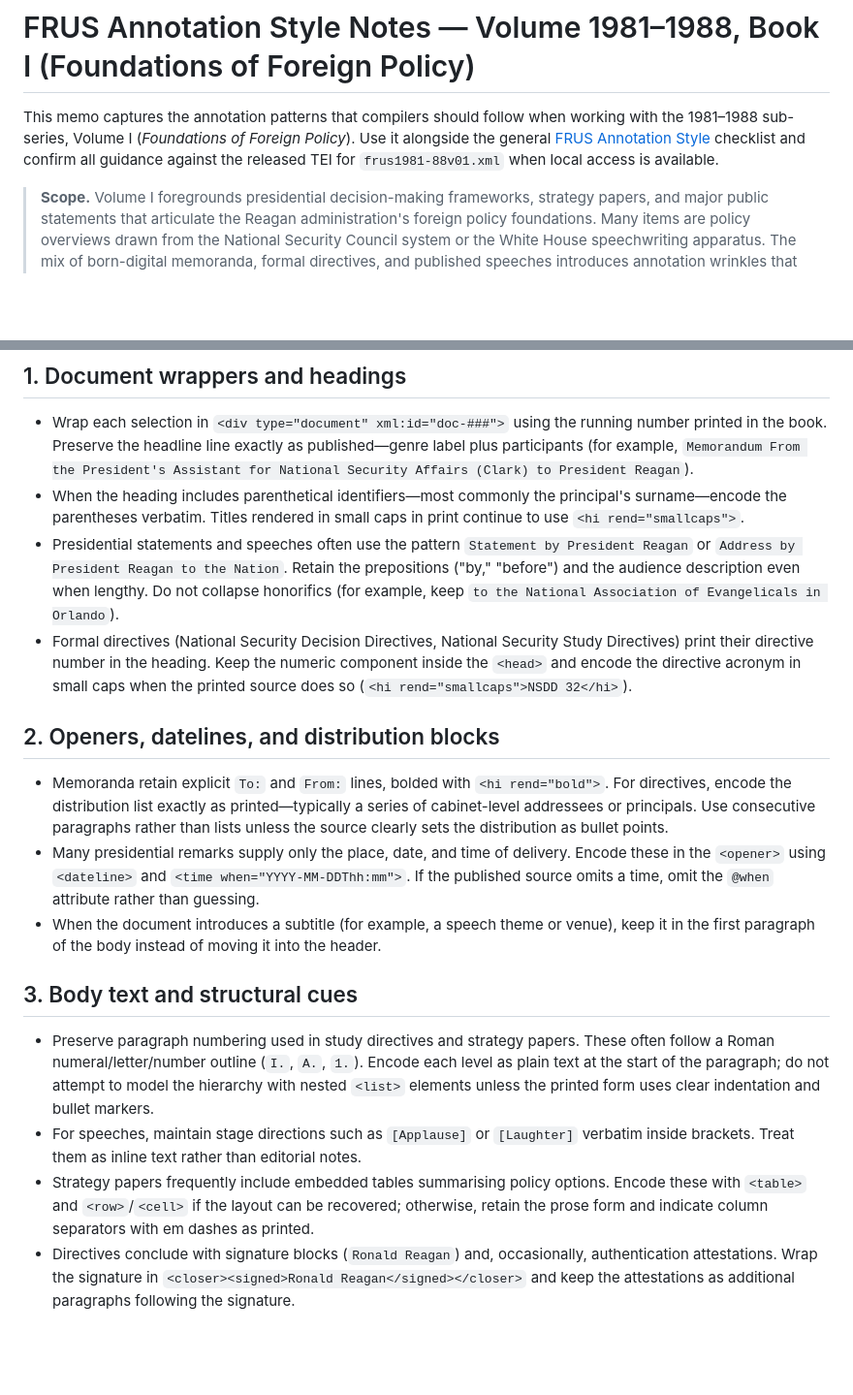
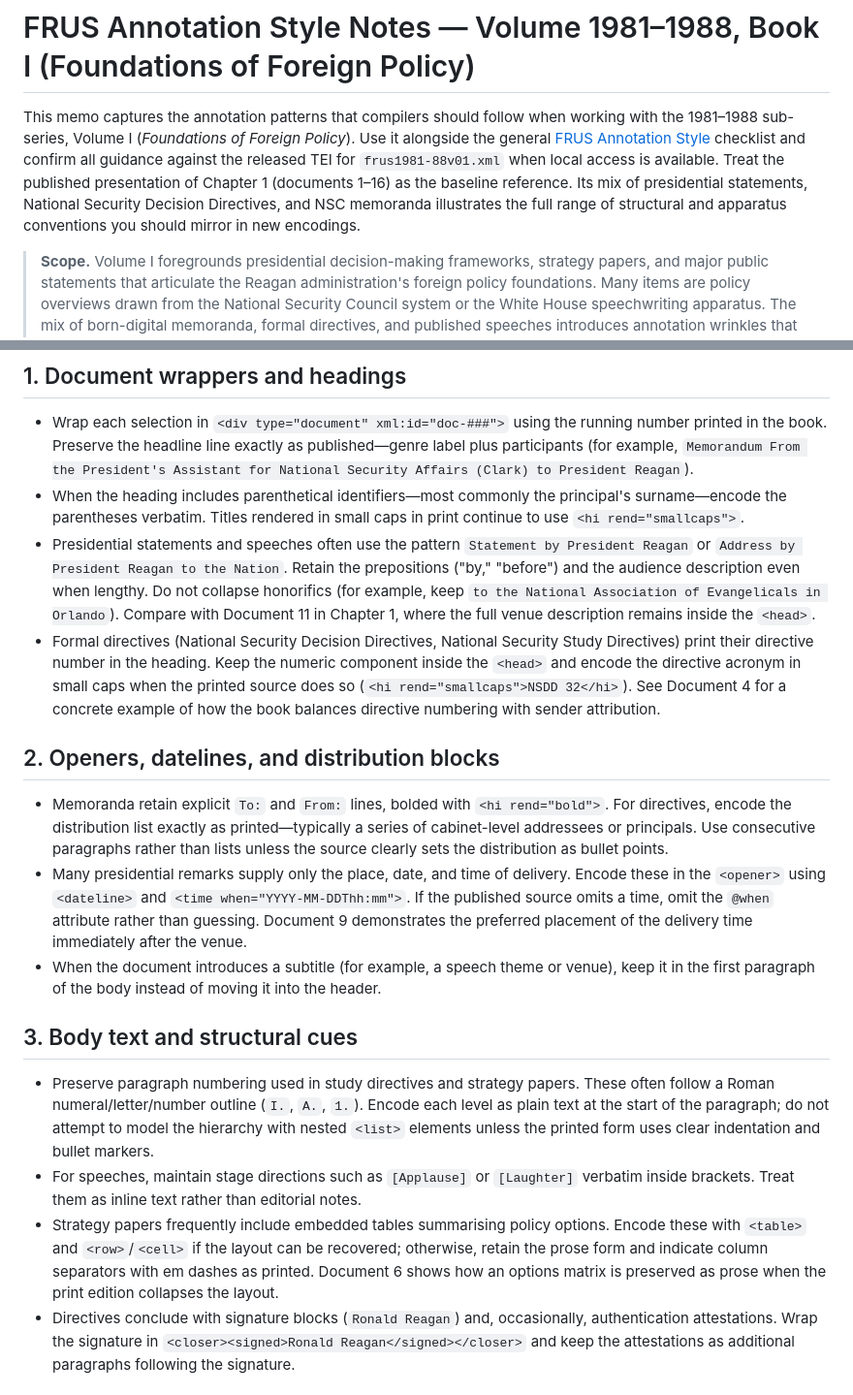
Before and after one commit to therealjameswilson/Learned-Schematron, a Markdown page: docs/frus1981-88v01-annotation-style.md, 2 parts joined by grey strips. Shown at 97% size. GitHub-like rendering; blank space fills up the shorter version.

Commit message:
Document FRUS ch1 gold standard annotations

```diff
--- a/docs/frus1981-88v01-annotation-style.md
+++ b/docs/frus1981-88v01-annotation-style.md
@@ -3,7 +3,10 @@
 This memo captures the annotation patterns that compilers should follow when working with the
 1981–1988 sub-series, Volume I (*Foundations of Foreign Policy*). Use it alongside the general
 [FRUS Annotation Style](./frus-annotation-style.md) checklist and confirm all guidance against the
-released TEI for `frus1981-88v01.xml` when local access is available.
+released TEI for `frus1981-88v01.xml` when local access is available. Treat the published
+presentation of Chapter 1 (documents 1–16) as the baseline reference. Its mix of presidential
+statements, National Security Decision Directives, and NSC memoranda illustrates the full range of
+structural and apparatus conventions you should mirror in new encodings.
 
 > **Scope.** Volume I foregrounds presidential decision-making frameworks, strategy papers, and
 > major public statements that articulate the Reagan administration's foreign policy foundations.
@@ -23,10 +26,13 @@ released TEI for `frus1981-88v01.xml` when local access is available.
 * Presidential statements and speeches often use the pattern `Statement by President Reagan` or
   `Address by President Reagan to the Nation`. Retain the prepositions ("by," "before") and the
   audience description even when lengthy. Do not collapse honorifics (for example, keep
-  `to the National Association of Evangelicals in Orlando`).
+  `to the National Association of Evangelicals in Orlando`). Compare with Document 11 in Chapter 1,
+  where the full venue description remains inside the `<head>`.
 * Formal directives (National Security Decision Directives, National Security Study Directives)
   print their directive number in the heading. Keep the numeric component inside the `<head>` and
   encode the directive acronym in small caps when the printed source does so (`<hi rend="smallcaps">NSDD 32</hi>`).
+  See Document 4 for a concrete example of how the book balances directive numbering with sender
+  attribution.
 
 ## 2. Openers, datelines, and distribution blocks
 
@@ -36,7 +42,8 @@ released TEI for `frus1981-88v01.xml` when local access is available.
   distribution as bullet points.
 * Many presidential remarks supply only the place, date, and time of delivery. Encode these in the
   `<opener>` using `<dateline>` and `<time when="YYYY-MM-DDThh:mm">`. If the published source omits
-  a time, omit the `@when` attribute rather than guessing.
+  a time, omit the `@when` attribute rather than guessing. Document 9 demonstrates the preferred
+  placement of the delivery time immediately after the venue.
 * When the document introduces a subtitle (for example, a speech theme or venue), keep it in the
   first paragraph of the body instead of moving it into the header.
 
@@ -50,7 +57,8 @@ released TEI for `frus1981-88v01.xml` when local access is available.
   brackets. Treat them as inline text rather than editorial notes.
 * Strategy papers frequently include embedded tables summarising policy options. Encode these with
   `<table>` and `<row>`/`<cell>` if the layout can be recovered; otherwise, retain the prose form
-  and indicate column separators with em dashes as printed.
+  and indicate column separators with em dashes as printed. Document 6 shows how an options matrix
+  is preserved as prose when the print edition collapses the layout.
 * Directives conclude with signature blocks (`Ronald Reagan`) and, occasionally, authentication
   attestations. Wrap the signature in `<closer><signed>Ronald Reagan</signed></closer>` and keep the
   attestations as additional paragraphs following the signature.
```
Also changed, not shown: docs/frus-annotation-style.md (+7 -1 lines).
